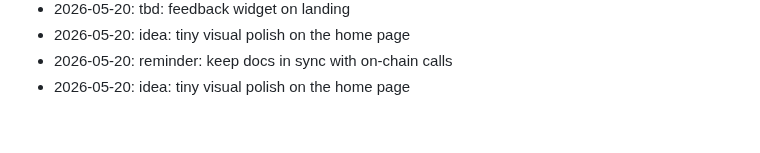
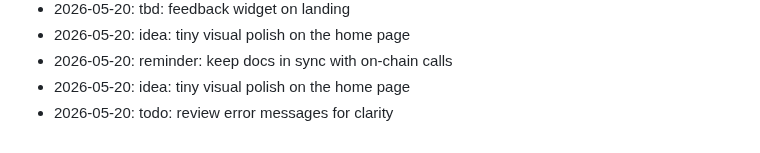
Before and after one commit to wurlelham531-svg/rune-stamp, a Markdown page: NOTES.md, the part around the change. Drawn GitHub-style.

Commit message:
chore: add a note

```diff
--- a/NOTES.md
+++ b/NOTES.md
@@ -66,3 +66,4 @@ Dev journal — informal.
 - 2026-05-20: idea: tiny visual polish on the home page
 - 2026-05-20: reminder: keep docs in sync with on-chain calls
 - 2026-05-20: idea: tiny visual polish on the home page
+- 2026-05-20: todo: review error messages for clarity
```
